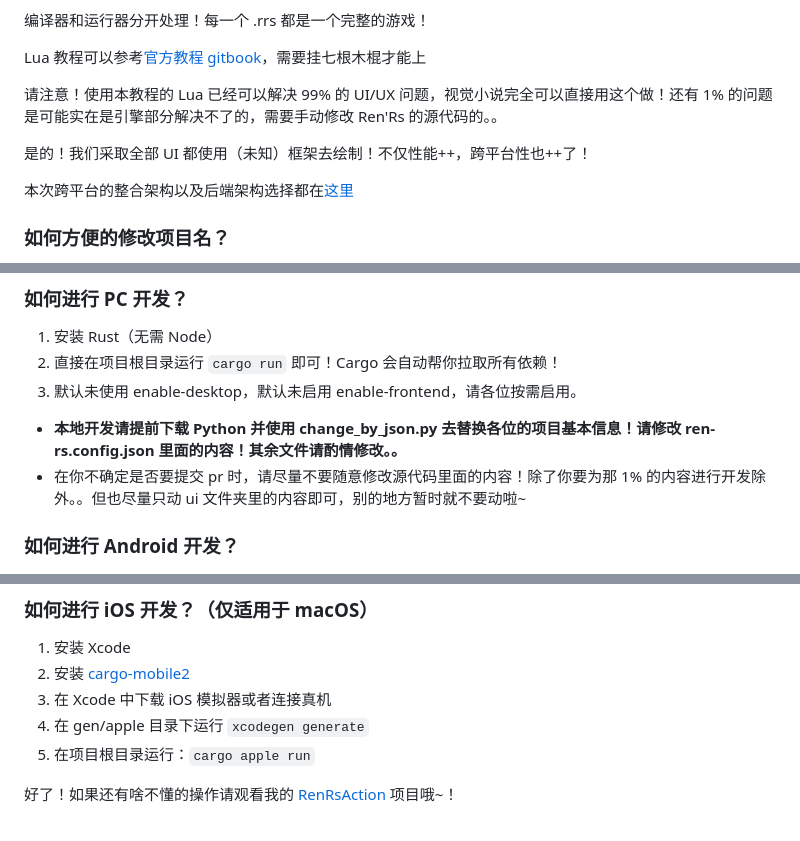
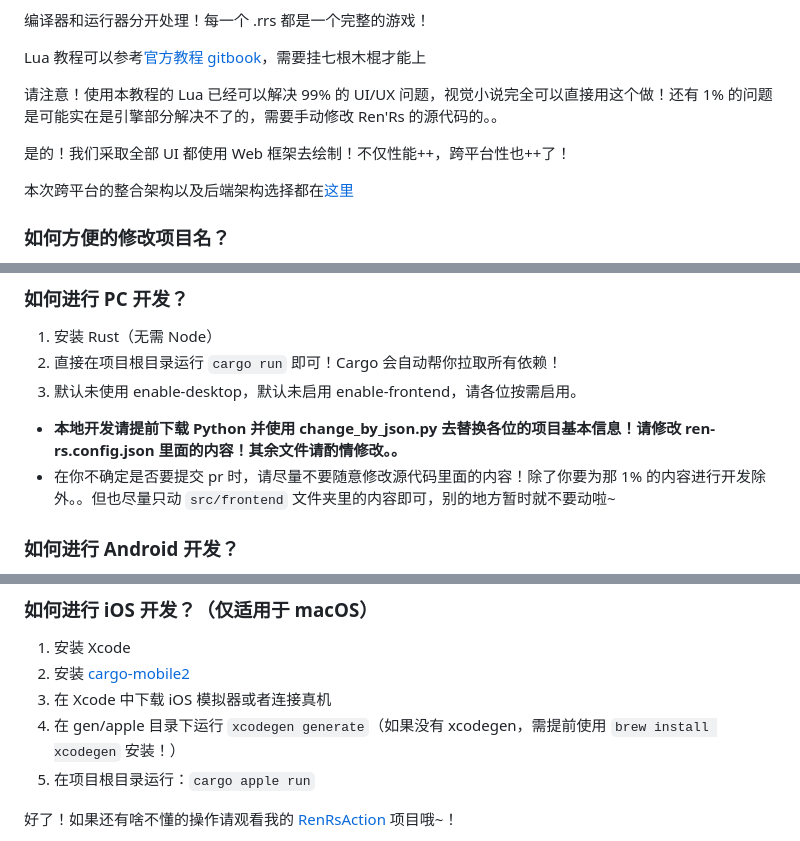
Before and after one commit to Xphost-Tutorial/Test-iOS, a Markdown page: README.md, 3 parts joined by grey strips. GitHub-like rendering.

Commit message:
fix README...

```diff
--- a/README.md
+++ b/README.md
@@ -10,7 +10,7 @@ Lua 教程可以参考[官方教程 gitbook](https://candysharkstudio.gitbook.io
 
 请注意！使用本教程的 Lua 已经可以解决 99% 的 UI/UX 问题，视觉小说完全可以直接用这个做！还有 1% 的问题是可能实在是引擎部分解决不了的，需要手动修改 Ren'Rs 的源代码的。。
 
-是的！我们采取全部 UI 都使用（未知）框架去绘制！不仅性能++，跨平台性也++了！
+是的！我们采取全部 UI 都使用 Web 框架去绘制！不仅性能++，跨平台性也++了！
 
 本次跨平台的整合架构以及后端架构选择都在[这里](./CROSS_PLATFORM.md)
 
@@ -26,7 +26,7 @@ Lua 教程可以参考[官方教程 gitbook](https://candysharkstudio.gitbook.io
 3. 默认未使用 enable-desktop，默认未启用 enable-frontend，请各位按需启用。
 
 - **本地开发请提前下载 Python 并使用 change_by_json.py 去替换各位的项目基本信息！请修改 ren-rs.config.json 里面的内容！其余文件请酌情修改。。**
-- 在你不确定是否要提交 pr 时，请尽量不要随意修改源代码里面的内容！除了你要为那 1% 的内容进行开发除外。。但也尽量只动 ui 文件夹里的内容即可，别的地方暂时就不要动啦~
+- 在你不确定是否要提交 pr 时，请尽量不要随意修改源代码里面的内容！除了你要为那 1% 的内容进行开发除外。。但也尽量只动 `src/frontend` 文件夹里的内容即可，别的地方暂时就不要动啦~
 
 ### 如何进行 Android 开发？
 
@@ -42,7 +42,7 @@ Lua 教程可以参考[官方教程 gitbook](https://candysharkstudio.gitbook.io
 1. 安装 Xcode
 2. 安装 [cargo-mobile2](https://github.com/tauri-apps/cargo-mobile2)
 3. 在 Xcode 中下载 iOS 模拟器或者连接真机
-4. 在 gen/apple 目录下运行 `xcodegen generate`
+4. 在 gen/apple 目录下运行 `xcodegen generate`（如果没有 xcodegen，需提前使用 `brew install xcodegen` 安装！）
 5. 在项目根目录运行：`cargo apple run`
 
 好了！如果还有啥不懂的操作请观看我的 [RenRsAction](https://github.com/xphost008/RenRsAction) 项目哦~！
```
Also changed, not shown: other parts of README.md (+1 -1 lines).
